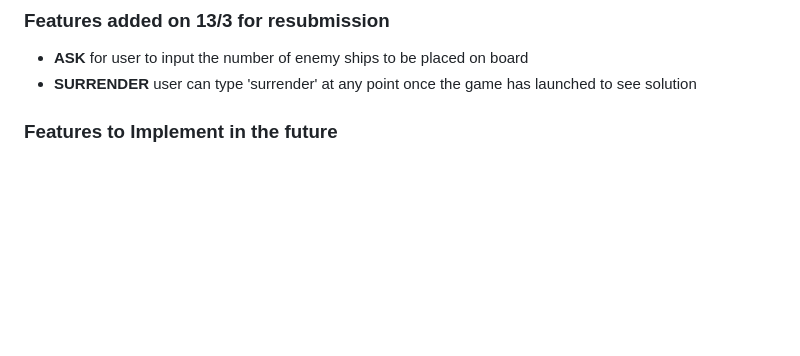
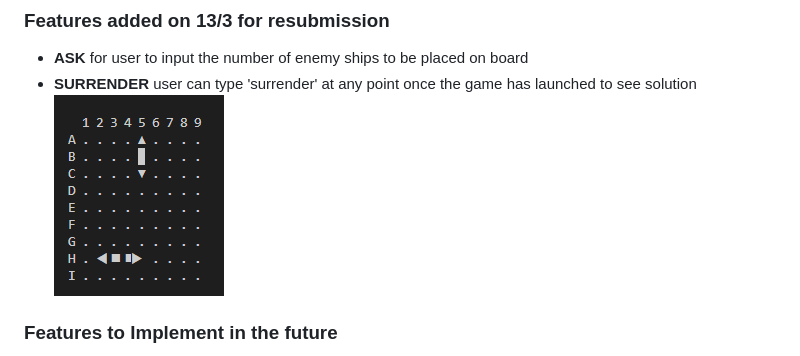
Before and after one commit to Code-Institute-Submissions/mpysys-Battleship_project, a Markdown page: README.md, the part around the change. Drawn GitHub-style; pictures changed too: assets/readme-files/surrender.png (added); blank space fills up the shorter version.

Commit message:
Add images to README.md

```diff
--- a/README.md
+++ b/README.md
@@ -52,7 +52,7 @@ The main requirements for this project were to make a logic game which a working
 ### Features added on 13/3 for resubmission
 - **ASK** for user to input the number of enemy ships to be placed on board
 - **SURRENDER** user can type 'surrender' at any point once the game has launched to see solution
-
+![surrender](./assets/readme-files/surrender.png)
 ### Features to Implement in the future
 - **Allow** user to modify grid size and number of ships on the board
 - **Create** a player board and let **player** choose where to put his ships
```
